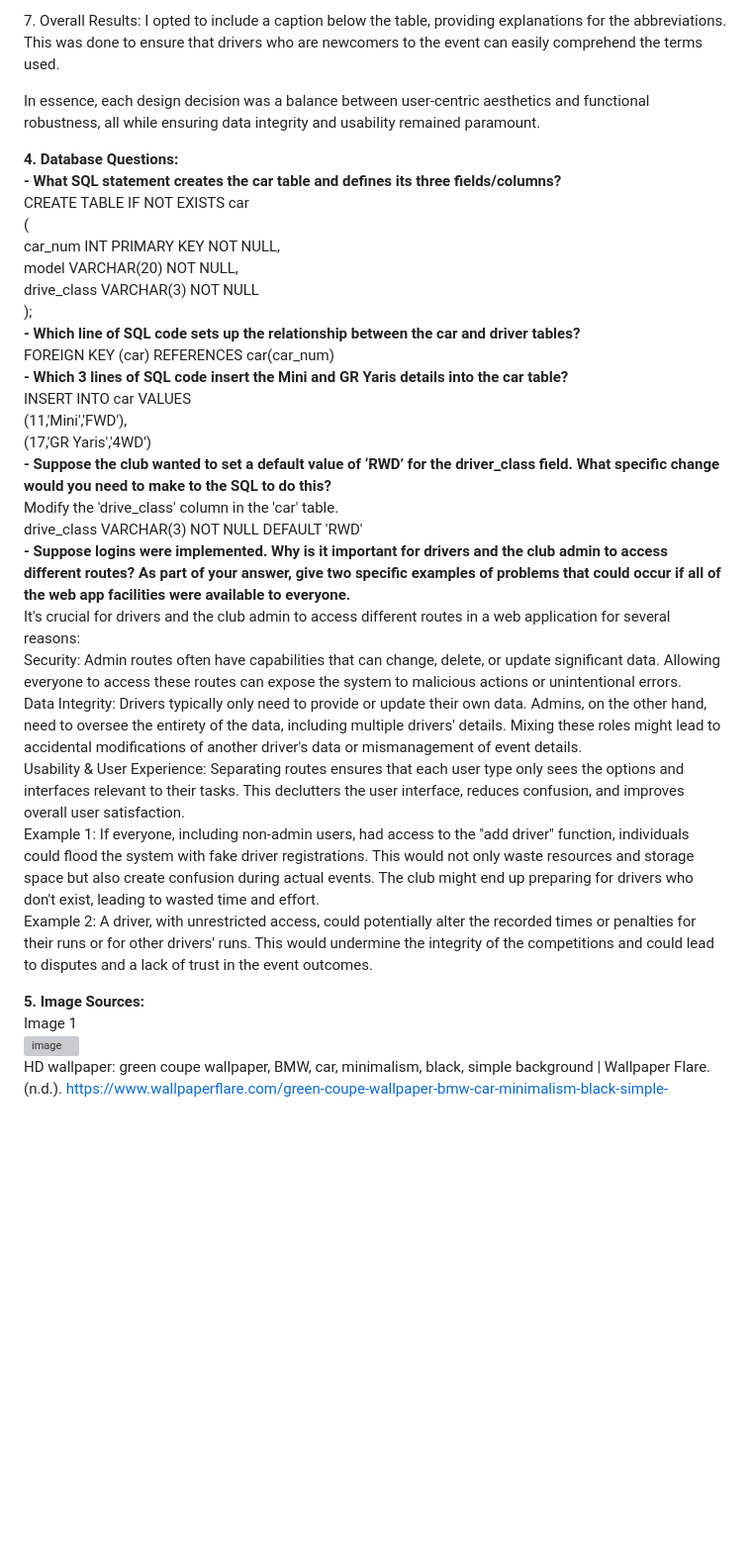
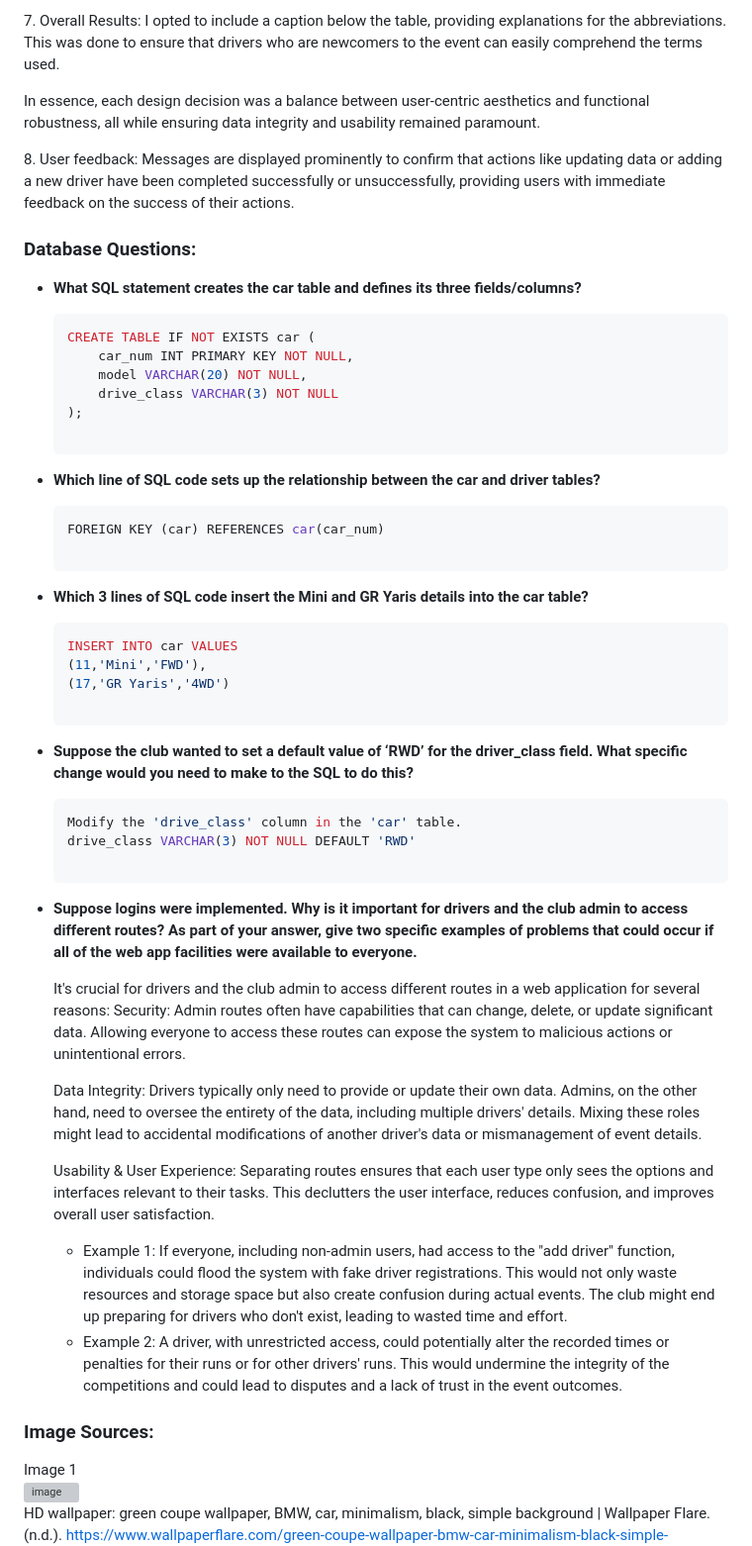
Before and after one commit to Ryantayy/WebDev636, a Markdown page: README.md, the part around the change printed below. Shown: that part at 99% size. Drawn GitHub-style; blank space fills up the shorter version; grey boxes are pictures that could not be loaded.

Commit message:
Update README.md
Format report.

````diff
--- a/README.md
+++ b/README.md
@@ -127,34 +114,51 @@ The website was crafted with an emphasis on both functionality and aesthetics. H
 <p>6. Adding a Driver: The route to add a new driver streamlines information collection through a singular template. This consolidated approach reduces user navigation steps and ensures a smoother data entry experience. Alongside, robust input validation mechanisms are in place on both client and server sides to maintain data quality. <br><p/>
 <p>7. Overall Results: I opted to include a caption below the table, providing explanations for the abbreviations. This was done to ensure that drivers who are newcomers to the event can easily comprehend the terms used. <p/>
 In essence, each design decision was a balance between user-centric aesthetics and functional robustness, all while ensuring data integrity and usability remained paramount. <br>
+<p>8. User feedback: Messages are displayed prominently to confirm that actions like updating data or adding a new driver have been completed successfully or unsuccessfully, providing users with immediate feedback on the success of their actions. </p>
 
 
-**4. Database Questions:** <br>
-**- What SQL statement creates the car table and defines its three fields/columns? <br>**
-  CREATE TABLE IF NOT EXISTS car <br>
-  ( <br>
-  car_num INT PRIMARY KEY NOT NULL, <br>
-  model VARCHAR(20) NOT NULL, <br>
-  drive_class VARCHAR(3) NOT NULL <br>
-  ); <br>
-**- Which line of SQL code sets up the relationship between the car and driver tables? <br>**
-  FOREIGN KEY (car) REFERENCES car(car_num) <br>
-**- Which 3 lines of SQL code insert the Mini and GR Yaris details into the car table? <br>**
-  INSERT INTO car VALUES <br>
-  (11,'Mini','FWD'), <br>
-  (17,'GR Yaris','4WD') <br>
-**- Suppose the club wanted to set a default value of ‘RWD’ for the driver_class field. What specific change would you need to make to the SQL to do this? <br>**
-  Modify the 'drive_class' column in the 'car' table. <br>
-  drive_class VARCHAR(3) NOT NULL DEFAULT 'RWD' <br>
-**- Suppose logins were implemented. Why is it important for drivers and the club admin to access different routes? As part of your answer, give two specific examples of problems that could occur if all of the web app facilities were available to everyone.<br>**
-It's crucial for drivers and the club admin to access different routes in a web application for several reasons:<br>
-Security: Admin routes often have capabilities that can change, delete, or update significant data. Allowing everyone to access these routes can expose the system to malicious actions or unintentional errors. <br>
-Data Integrity: Drivers typically only need to provide or update their own data. Admins, on the other hand, need to oversee the entirety of the data, including multiple drivers' details. Mixing these roles might lead to accidental modifications of another driver's data or mismanagement of event details.<br>
-Usability & User Experience: Separating routes ensures that each user type only sees the options and interfaces relevant to their tasks. This declutters the user interface, reduces confusion, and improves overall user satisfaction. <br>
-  Example 1: If everyone, including non-admin users, had access to the "add driver" function, individuals could flood the system with fake driver registrations. This would not only waste resources and storage space but also create confusion during actual events. The club might end up preparing for drivers who don't exist, leading to wasted time and effort. <br>
-  Example 2:  A driver, with unrestricted access, could potentially alter the recorded times or penalties for their runs or for other drivers' runs. This would undermine the integrity of the competitions and could lead to disputes and a lack of trust in the event outcomes. <br>
+### Database Questions:
 
-**5. Image Sources:** <br>
+- **What SQL statement creates the car table and defines its three fields/columns?**
+
+  ```sql
+  CREATE TABLE IF NOT EXISTS car (
+      car_num INT PRIMARY KEY NOT NULL,
+      model VARCHAR(20) NOT NULL,
+      drive_class VARCHAR(3) NOT NULL
+  );
+
+- **Which line of SQL code sets up the relationship between the car and driver tables?**
+
+  ```sql
+  FOREIGN KEY (car) REFERENCES car(car_num)
+
+- **Which 3 lines of SQL code insert the Mini and GR Yaris details into the car table?**
+
+  ```sql
+  INSERT INTO car VALUES
+  (11,'Mini','FWD'),
+  (17,'GR Yaris','4WD')
+
+- **Suppose the club wanted to set a default value of ‘RWD’ for the driver_class field. What specific change would you need to make to the SQL to do this?**
+
+  ```sql
+  Modify the 'drive_class' column in the 'car' table.
+  drive_class VARCHAR(3) NOT NULL DEFAULT 'RWD'
+
+- **Suppose logins were implemented. Why is it important for drivers and the club admin to access different routes? As part of your answer, give two specific examples of problems that could occur if all of the web app facilities were available to everyone.**
+
+  It's crucial for drivers and the club admin to access different routes in a web application for several reasons:
+  Security: Admin routes often have capabilities that can change, delete, or update significant data. Allowing everyone to access these routes can expose the system to malicious actions or unintentional errors.
+
+  Data Integrity: Drivers typically only need to provide or update their own data. Admins, on the other hand, need to oversee the entirety of the data, including multiple drivers' details. Mixing these roles might lead to accidental modifications of another driver's     data or mismanagement of event details.
+
+  Usability & User Experience: Separating routes ensures that each user type only sees the options and interfaces relevant to their tasks. This declutters the user interface, reduces confusion, and improves overall user satisfaction.
+    -  Example 1: If everyone, including non-admin users, had access to the "add driver" function, individuals could flood the system with fake driver registrations. This would not only waste resources and storage space but also create confusion during actual events.    The club might end up preparing for drivers who don't exist, leading to wasted time and effort.
+  -  Example 2:  A driver, with unrestricted access, could potentially alter the recorded times or penalties for their runs or for other drivers' runs. This would undermine the integrity of the competitions and could lead to disputes and a lack of trust in the event   outcomes.
+
+
+### Image Sources: <br>
 Image 1 <br>
 ![image](https://github.com/Ryantayy/WebDev636/assets/139726938/657ae5b0-6229-4698-b35e-481d93030e80) <br>
 HD wallpaper: green coupe wallpaper, BMW, car, minimalism, black, simple background | Wallpaper Flare. (n.d.). https://www.wallpaperflare.com/green-coupe-wallpaper-bmw-car-minimalism-black-simple-background-wallpaper-pbimn
````
Also changed, not shown: other parts of README.md (+20 -33 lines).
